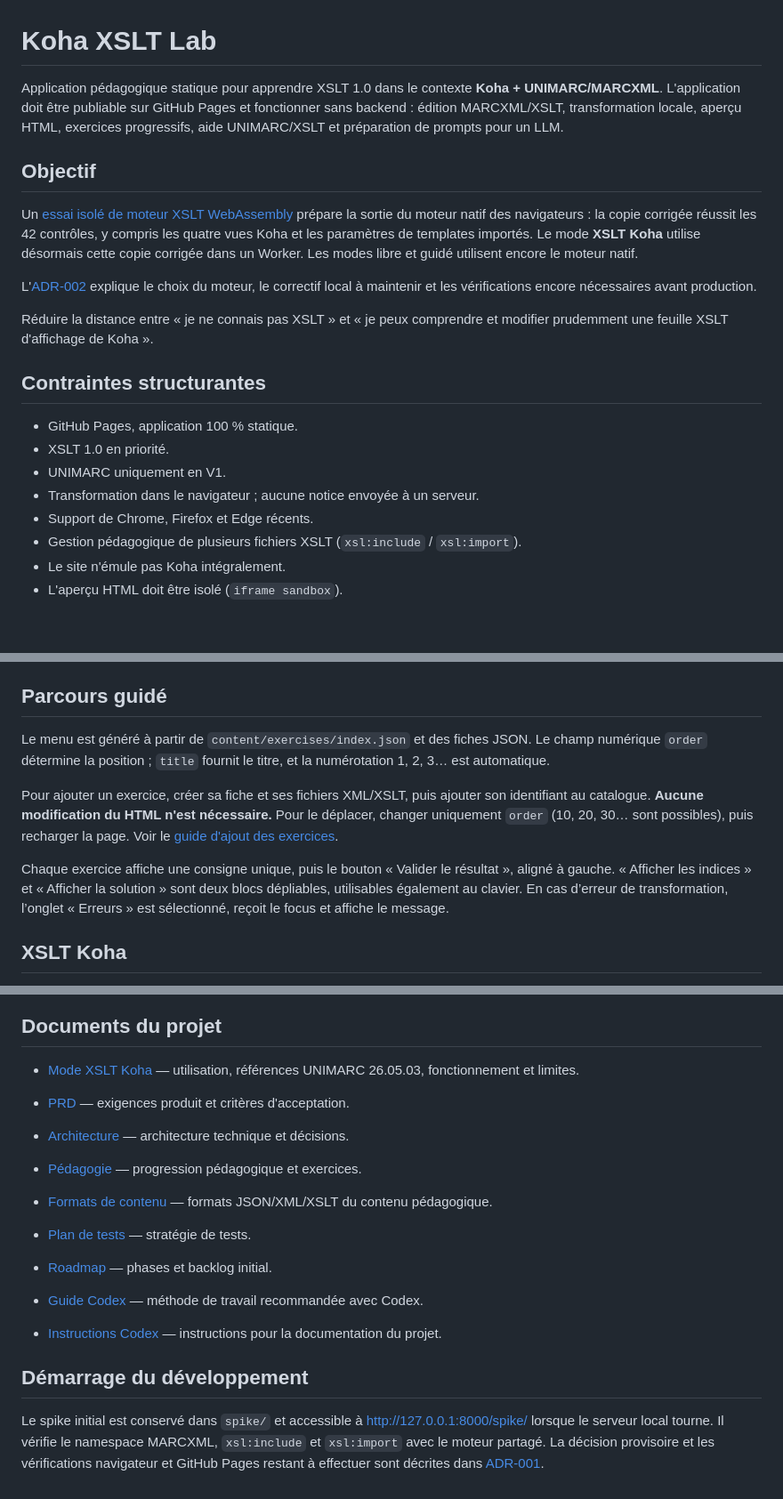
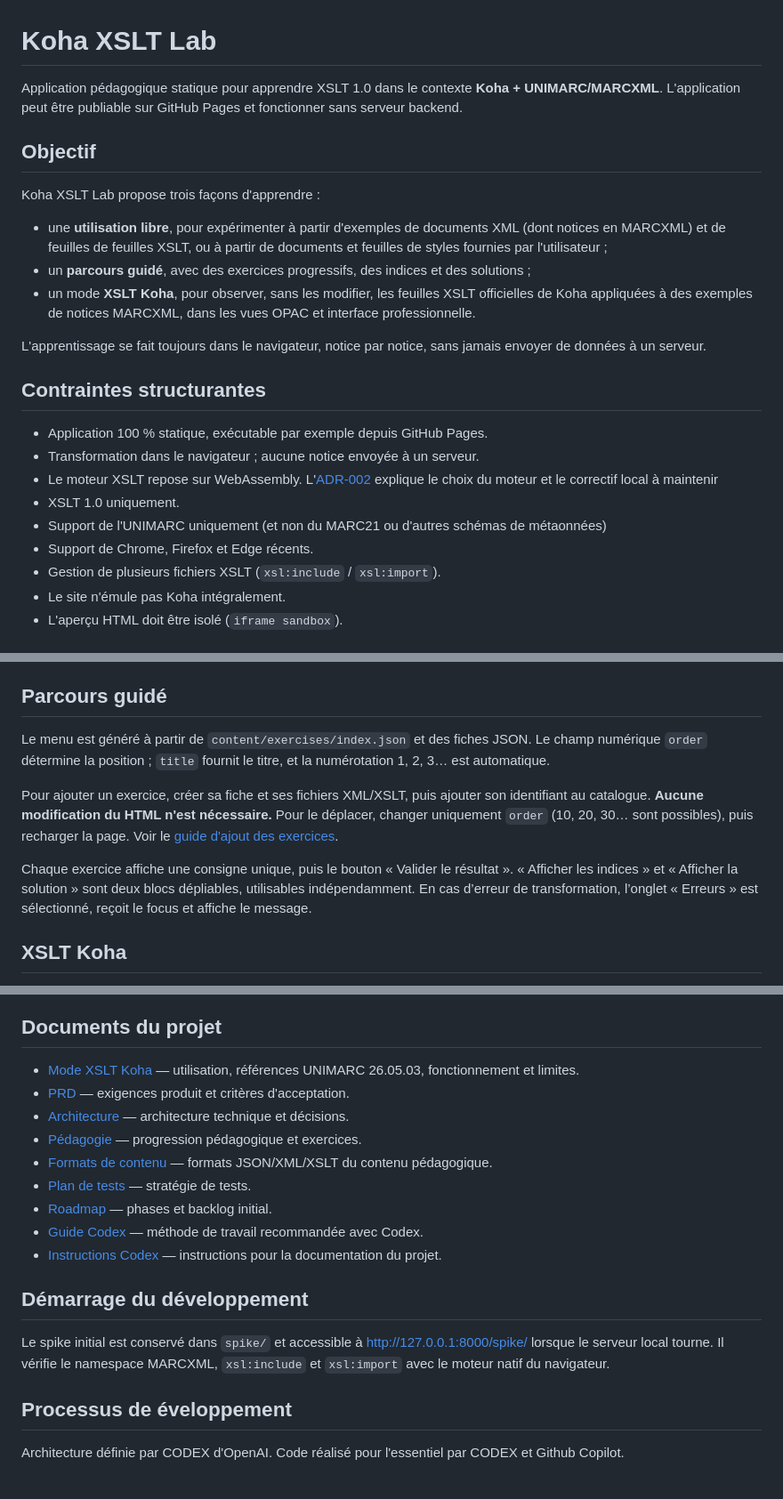
Before and after one commit to msaby/koha-xslt-lab, a Markdown page: README.md, 3 parts joined by grey strips. Shown at 89% size. GitHub-like rendering.

Commit message:
Revise README for clarity on application features
Updated the README to clarify application capabilities and structure.

```diff
--- a/README.md
+++ b/README.md
@@ -1,28 +1,26 @@
 # Koha XSLT Lab
 
-Application pédagogique statique pour apprendre XSLT 1.0 dans le contexte **Koha + UNIMARC/MARCXML**. L'application doit être publiable sur GitHub Pages et fonctionner sans backend : édition MARCXML/XSLT, transformation locale, aperçu HTML, exercices progressifs, aide UNIMARC/XSLT et préparation de prompts pour un LLM.
+Application pédagogique statique pour apprendre XSLT 1.0 dans le contexte **Koha + UNIMARC/MARCXML**. L'application peut être publiable sur GitHub Pages et fonctionner sans serveur backend.
 
 ## Objectif
 
-Un [essai isolé de moteur XSLT WebAssembly](spike/wasm/README.md) prépare la sortie
-du moteur natif des navigateurs : la copie corrigée réussit les 42 contrôles,
-y compris les quatre vues Koha et les paramètres de templates importés.
-Le mode **XSLT Koha** utilise désormais cette copie corrigée dans un Worker.
-Les modes libre et guidé utilisent encore le moteur natif.
+Koha XSLT Lab propose trois façons d'apprendre :
 
-L'[ADR-002](docs/ADR-002-xslt-wasm.md) explique le choix du moteur, le correctif
-local à maintenir et les vérifications encore nécessaires avant production.
+- une **utilisation libre**, pour expérimenter à partir d'exemples de documents XML (dont notices en MARCXML) et de feuilles de feuilles XSLT, ou à partir de documents et feuilles de styles fournies par l'utilisateur ;
+- un **parcours guidé**, avec des exercices progressifs, des indices et des solutions ;
+- un mode **XSLT Koha**, pour observer, sans les modifier, les feuilles XSLT officielles de Koha appliquées à des exemples de notices MARCXML, dans les vues OPAC et interface professionnelle.
 
-Réduire la distance entre « je ne connais pas XSLT » et « je peux comprendre et modifier prudemment une feuille XSLT d'affichage de Koha ».
+L'apprentissage se fait toujours dans le navigateur, notice par notice, sans jamais envoyer de données à un serveur.
 
 ## Contraintes structurantes
 
-- GitHub Pages, application 100 % statique.
-- XSLT 1.0 en priorité.
-- UNIMARC uniquement en V1.
+- Application 100 % statique, exécutable par exemple depuis GitHub Pages.
 - Transformation dans le navigateur ; aucune notice envoyée à un serveur.
+- Le moteur XSLT repose sur WebAssembly. L'[ADR-002](docs/ADR-002-xslt-wasm.md) explique le choix du moteur et le correctif local à maintenir
+- XSLT 1.0 uniquement.
+- Support de l'UNIMARC uniquement (et non du MARC21 ou d'autres schémas de métaonnées)
 - Support de Chrome, Firefox et Edge récents.
-- Gestion pédagogique de plusieurs fichiers XSLT (`xsl:include` / `xsl:import`).
+- Gestion de plusieurs fichiers XSLT (`xsl:include` / `xsl:import`).
 - Le site n'émule pas Koha intégralement.
 - L'aperçu HTML doit être isolé (`iframe sandbox`).
 
@@ -96,16 +94,11 @@ python -m unittest discover -s tests -v
 
 ## Parcours guidé
 
-Le menu est généré à partir de `content/exercises/index.json` et des fiches JSON.
-Le champ numérique `order` détermine la position ; `title` fournit le titre,
-et la numérotation 1, 2, 3… est automatique.
+Le menu est généré à partir de `content/exercises/index.json` et des fiches JSON. Le champ numérique `order` détermine la position ; `title` fournit le titre, et la numérotation 1, 2, 3… est automatique.
 
-Pour ajouter un exercice, créer sa fiche et ses fichiers XML/XSLT, puis ajouter
-son identifiant au catalogue. **Aucune modification du HTML n'est nécessaire.**
-Pour le déplacer, changer uniquement `order` (10, 20, 30… sont possibles), puis
-recharger la page. Voir le [guide d'ajout des exercices](docs/DATA_FORMATS.md#ajouter-un-exercice-à-la-main).
+Pour ajouter un exercice, créer sa fiche et ses fichiers XML/XSLT, puis ajouter son identifiant au catalogue. **Aucune modification du HTML n'est nécessaire.** Pour le déplacer, changer uniquement `order` (10, 20, 30… sont possibles), puis recharger la page. Voir le [guide d'ajout des exercices](docs/DATA_FORMATS.md#ajouter-un-exercice-à-la-main).
 
-Chaque exercice affiche une consigne unique, puis le bouton « Valider le résultat », aligné à gauche. « Afficher les indices » et « Afficher la solution » sont deux blocs dépliables, utilisables également au clavier. En cas d’erreur de transformation, l’onglet « Erreurs » est sélectionné, reçoit le focus et affiche le message.
+Chaque exercice affiche une consigne unique, puis le bouton « Valider le résultat ». « Afficher les indices » et « Afficher la solution » sont deux blocs dépliables, utilisables indépendamment. En cas d’erreur de transformation, l’onglet « Erreurs » est sélectionné, reçoit le focus et affiche le message.
 
 ## XSLT Koha
 
@@ -127,7 +120,6 @@ une police de secours pour l’interface professionnelle.
 ## Documents du projet
 
 - [Mode XSLT Koha](docs/XSLT_KOHA.md) — utilisation, références UNIMARC 26.05.03, fonctionnement et limites.
-
 - [PRD](docs/PRD.md) — exigences produit et critères d'acceptation.
 - [Architecture](docs/ARCHITECTURE.md) — architecture technique et décisions.
 - [Pédagogie](docs/PEDAGOGY.md) — progression pédagogique et exercices.
@@ -139,4 +131,8 @@ une police de secours pour l’interface professionnelle.
 
 ## Démarrage du développement
 
-Le spike initial est conservé dans `spike/` et accessible à <http://127.0.0.1:8000/spike/> lorsque le serveur local tourne. Il vérifie le namespace MARCXML, `xsl:include` et `xsl:import` avec le moteur partagé. La décision provisoire et les vérifications navigateur et GitHub Pages restant à effectuer sont décrites dans [ADR-001](docs/ADR-001-xslt-engine.md).
+Le spike initial est conservé dans `spike/` et accessible à <http://127.0.0.1:8000/spike/> lorsque le serveur local tourne. Il vérifie le namespace MARCXML, `xsl:include` et `xsl:import` avec le moteur natif du navigateur.
+
+## Processus de éveloppement
+
+Architecture définie par CODEX d'OpenAI. Code réalisé pour l'essentiel par CODEX et Github Copilot.
```
